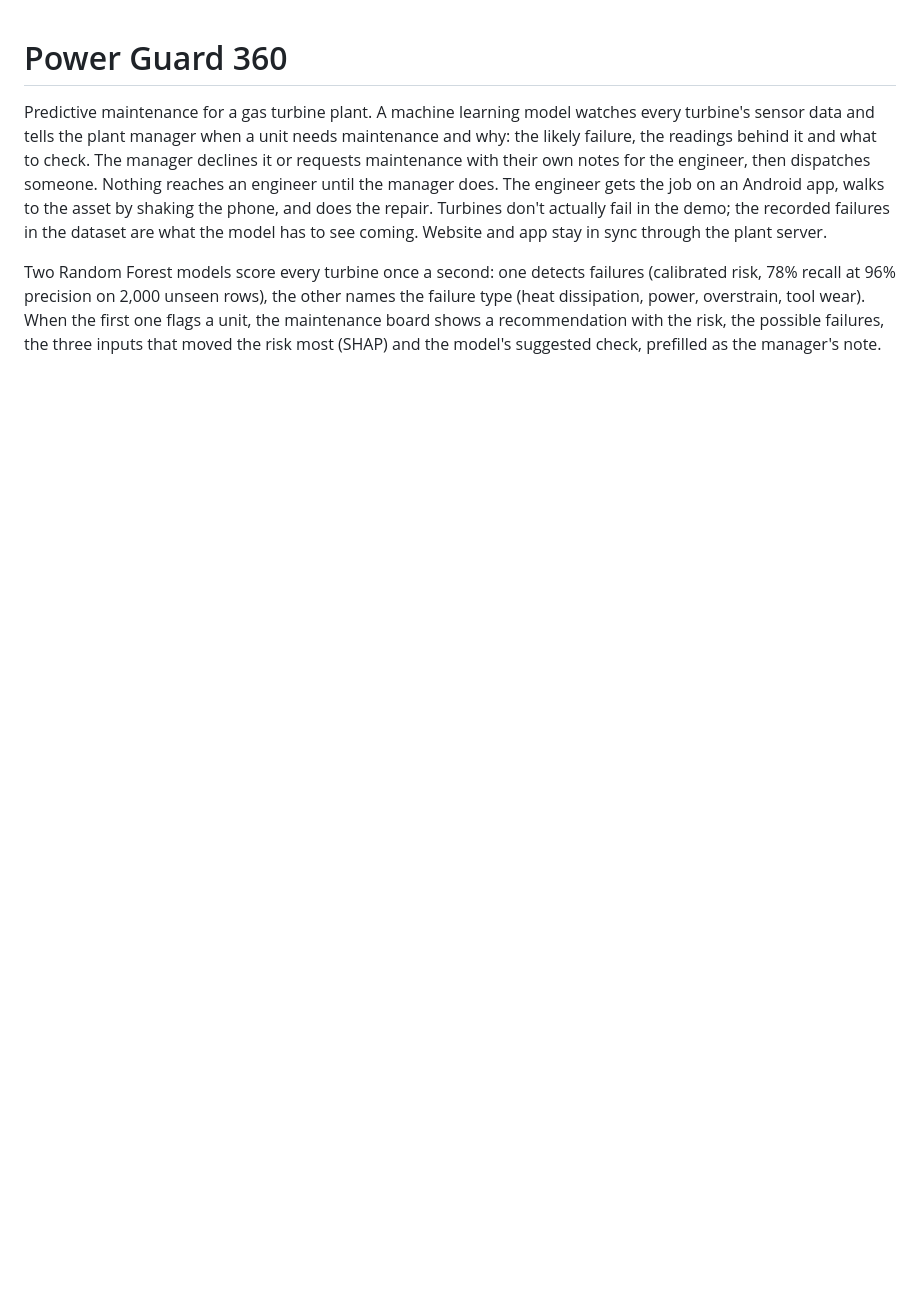
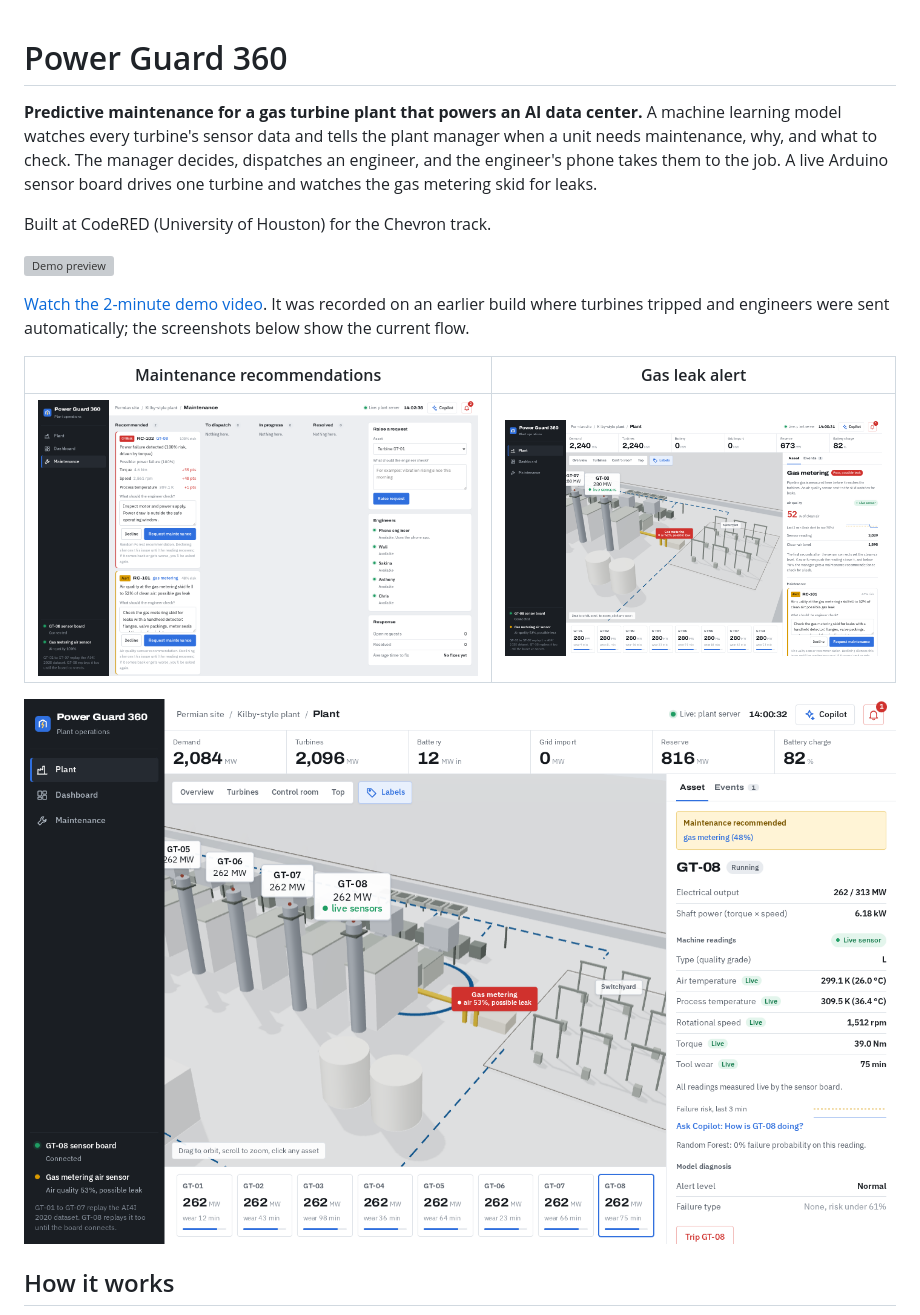
Before and after one commit to YatoVoid/PowerGuard360, a Markdown page: README.md, the part around one of its changes. Drawn GitHub-style; pictures changed too: docs/media/gas-leak.png (added), docs/media/maintenance.png (added), docs/media/plant.png (added); blank space fills up the shorter version; grey boxes are pictures that could not be loaded.

Commit message:
Add demo video, screenshots and an overview to the README

```diff
--- a/README.md
+++ b/README.md
@@ -1,5 +1,18 @@
 # Power Guard 360
 
-Predictive maintenance for a gas turbine plant. A machine learning model watches every turbine's sensor data and tells the plant manager when a unit needs maintenance and why: the likely failure, the readings behind it and what to check. The manager declines it or requests maintenance with their own notes for the engineer, then dispatches someone. Nothing reaches an engineer until the manager does. The engineer gets the job on an Android app, walks to the asset by shaking the phone, and does the repair. Turbines don't actually fail in the demo; the recorded failures in the dataset are what the model has to see coming. Website and app stay in sync through the plant server.
+**Predictive maintenance for a gas turbine plant that powers an AI data center.** A machine learning model watches every turbine's sensor data and tells the plant manager when a unit needs maintenance, why, and what to check. The manager decides, dispatches an engineer, and the engineer's phone takes them to the job. A live Arduino sensor board drives one turbine and watches the gas metering skid for leaks.
 
-Two Random Forest models score every turbine once a second: one detects failures (calibrated risk, 78% recall at 96% precision on 2,000 unseen rows), the other names the failure type (heat dissipation, power, overstrain, tool wear). When the first one flags a unit, the maintenance board shows a recommendation with the risk, the possible failures, the three inputs that moved the risk most (SHAP) and the model's suggested check, prefilled as the manager's note.
+Built at CodeRED (University of Houston) for the Chevron track.
+
+[![Demo preview](docs/media/demo-preview.gif)](docs/media/demo.mp4)
+
+[Watch the 2-minute demo video](docs/media/demo.mp4). It was recorded on an earlier build where turbines tripped and engineers were sent automatically; the screenshots below show the current flow.
+
+| Maintenance recommendations | Gas leak alert |
+|---|---|
+| ![Maintenance board with a Random Forest recommendation for GT-08 and a gas leak recommendation](docs/media/maintenance.png) | ![Gas metering air quality at 52% with a possible gas leak recommendation](docs/media/gas-leak.png) |
+
+![Plant view with the 3D plant, live GT-08 readings and the model's diagnosis](docs/media/plant.png)
+
+## How it works
+
```
Also changed, not shown: other parts of README.md (+56 -5 lines), 2 other files.
